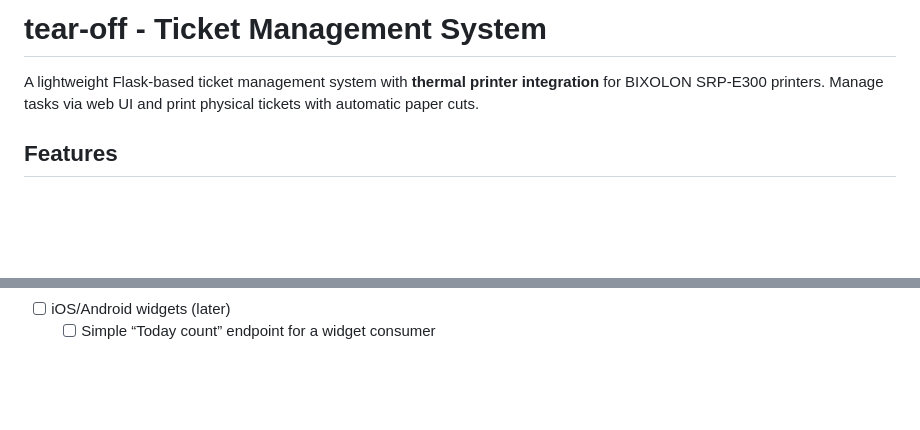
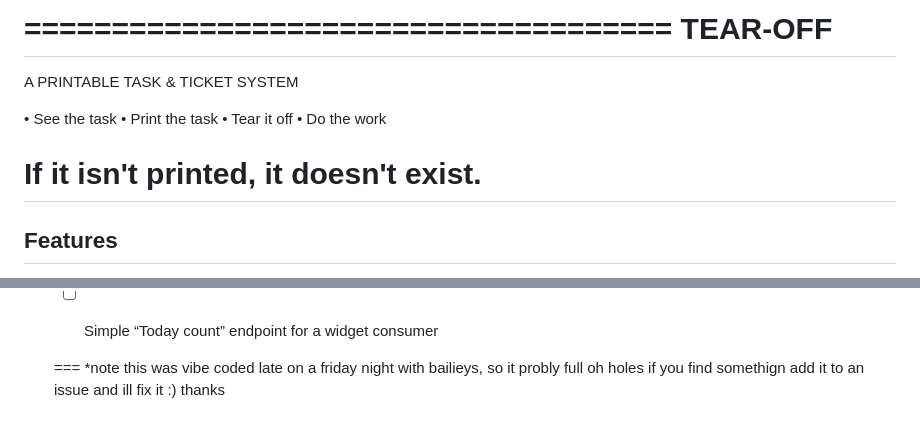
Before and after one commit to J0hnze/tear-off, a Markdown page: README.MD, 2 parts joined by grey strips. Rendered like a GitHub page; blank space fills up the shorter version.

```diff
--- a/README.MD
+++ b/README.MD
@@ -1,6 +1,16 @@
-# tear-off - Ticket Management System
+=====================================
+             TEAR-OFF
+=====================================
+   A PRINTABLE TASK & TICKET SYSTEM
 
-A lightweight Flask-based ticket management system with **thermal printer integration** for BIXOLON SRP-E300 printers. Manage tasks via web UI and print physical tickets with automatic paper cuts.
+   • See the task
+   • Print the task
+   • Tear it off
+   • Do the work
+
+   If it isn't printed,
+   it doesn't exist.
+=====================================
 
 ## Features
 
@@ -154,3 +164,7 @@ todo
   - [ ] ntfy.sh topic publish
 - [ ] iOS/Android widgets (later)
   - [ ] Simple “Today count” endpoint for a widget consumer
+
+
+  ===
+  *note this was vibe coded late on a friday night with bailieys, so it probly full oh holes if you find somethign add it to an issue and ill fix it :) thanks
```
